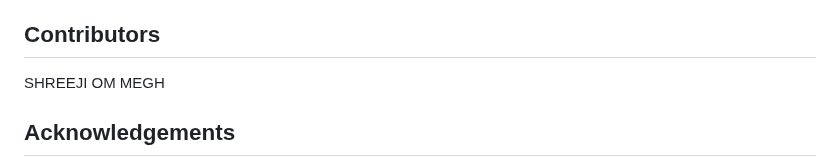
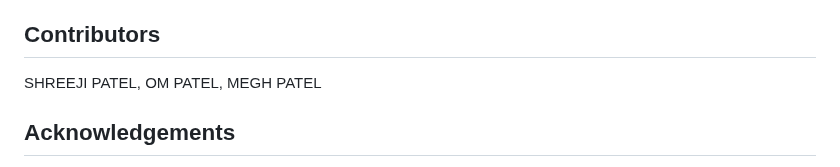
Before and after one commit to sp0721/PYWEATHERAPP, a Markdown page: README.md, the part around the change. Rendered like a GitHub page.

```diff
--- a/README.md
+++ b/README.md
@@ -111,9 +111,7 @@ The MTSU widget can be customized to show weather for a different location by ch
 The refresh interval for weather data can be adjusted by modifying the setInterval duration in the JavaScript code.
 
 ## Contributors
-SHREEJI
-OM
-MEGH
+SHREEJI PATEL, OM PATEL, MEGH PATEL
 
 ## Acknowledgements
 Weather data provided by Tomorrow.io
```
